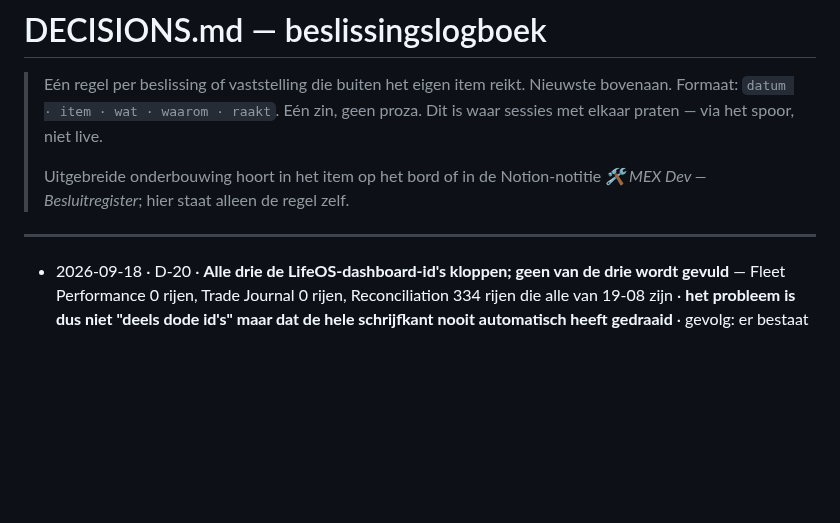
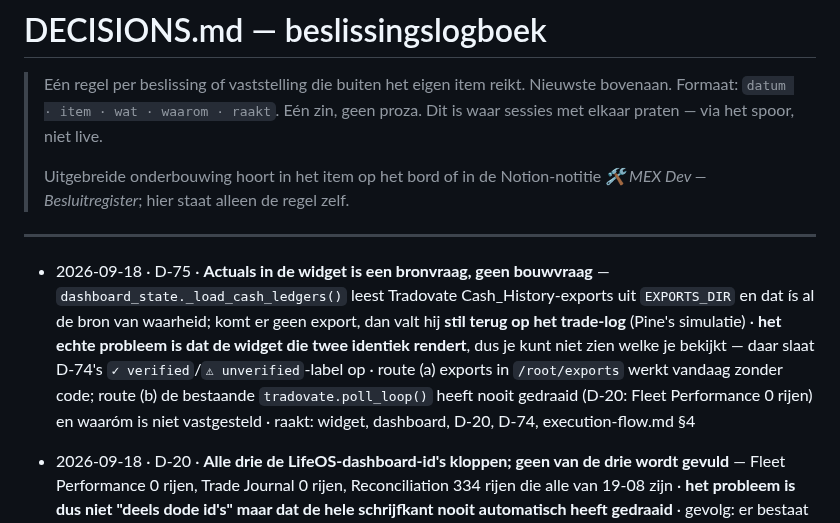
Before and after one commit to FerHen1981/Tradingkit, a Markdown page: docs/DECISIONS.md, the part around the change. Drawn GitHub-style; blank space fills up the shorter version.

```diff
--- a/docs/DECISIONS.md
+++ b/docs/DECISIONS.md
@@ -8,6 +8,8 @@
 > *🛠️ MEX Dev — Besluitregister*; hier staat alleen de regel zelf.
 
 ---
+
+- 2026-09-18 · D-75 · **Actuals in de widget is een bronvraag, geen bouwvraag** — `dashboard_state._load_cash_ledgers()` leest Tradovate Cash_History-exports uit `EXPORTS_DIR` en dat ís al de bron van waarheid; komt er geen export, dan valt hij **stil terug op het trade-log** (Pine's simulatie) · **het echte probleem is dat de widget die twee identiek rendert**, dus je kunt niet zien welke je bekijkt — daar slaat D-74's `✓ verified`/`⚠ unverified`-label op · route (a) exports in `/root/exports` werkt vandaag zonder code; route (b) de bestaande `tradovate.poll_loop()` heeft nooit gedraaid (D-20: Fleet Performance 0 rijen) en waaróm is niet vastgesteld · raakt: widget, dashboard, D-20, D-74, execution-flow.md §4
 
 - 2026-09-18 · D-20 · **Alle drie de LifeOS-dashboard-id's kloppen; geen van de drie wordt gevuld** — Fleet Performance 0 rijen, Trade Journal 0 rijen, Reconciliation 334 rijen die alle van 19-08 zijn · **het probleem is dus niet "deels dode id's" maar dat de hele schrijfkant nooit automatisch heeft gedraaid** · gevolg: er bestaat geen geautomatiseerde saldobron, waardoor de handmatige `verified_amount` in D-74 een structureel gegeven is en geen noodgreep · `CLAUDE.md` bijgewerkt · raakt: D-03, D-74, execution-flow.md §4
 
```
Also changed, not shown: docs/SPRINT.md (+1 -0 lines).
